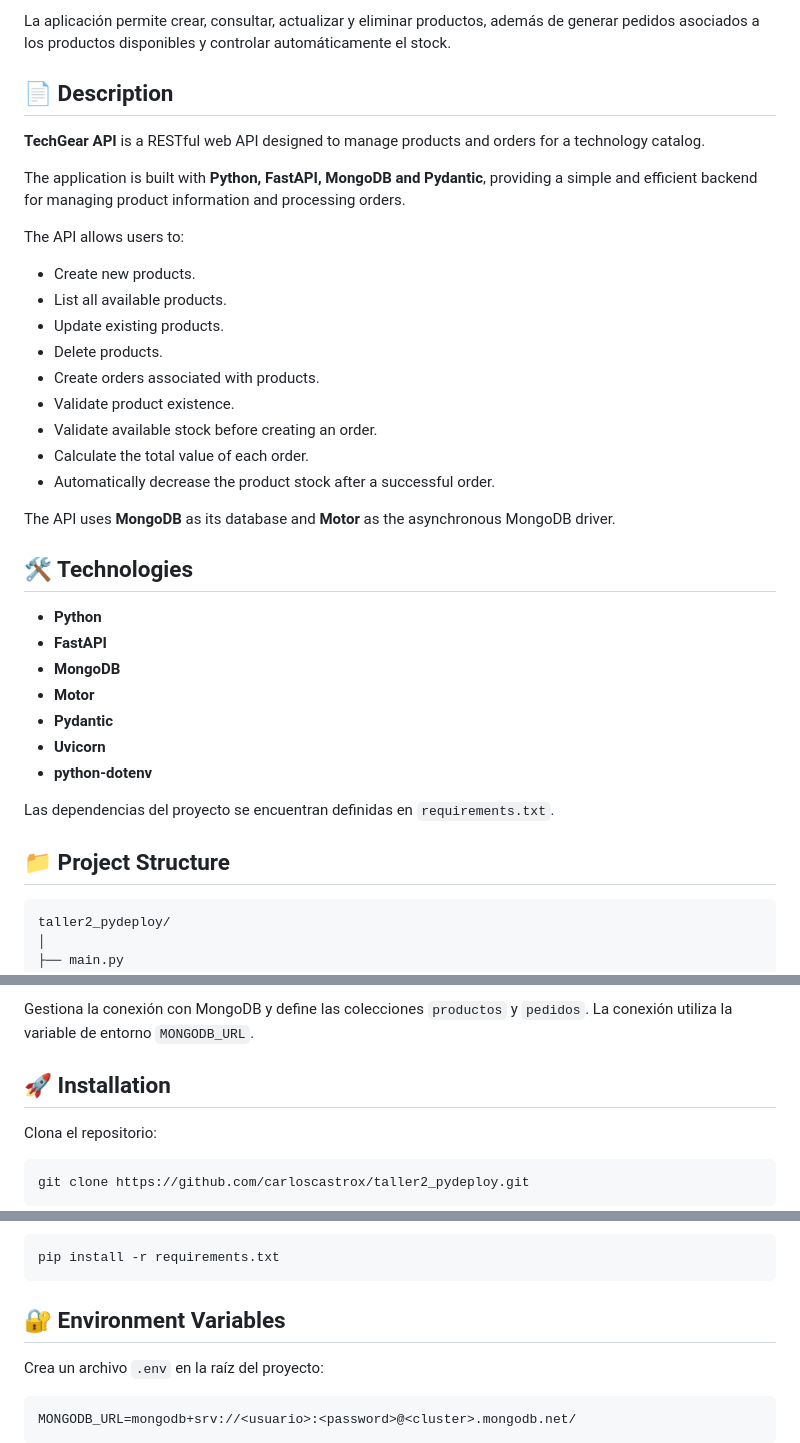
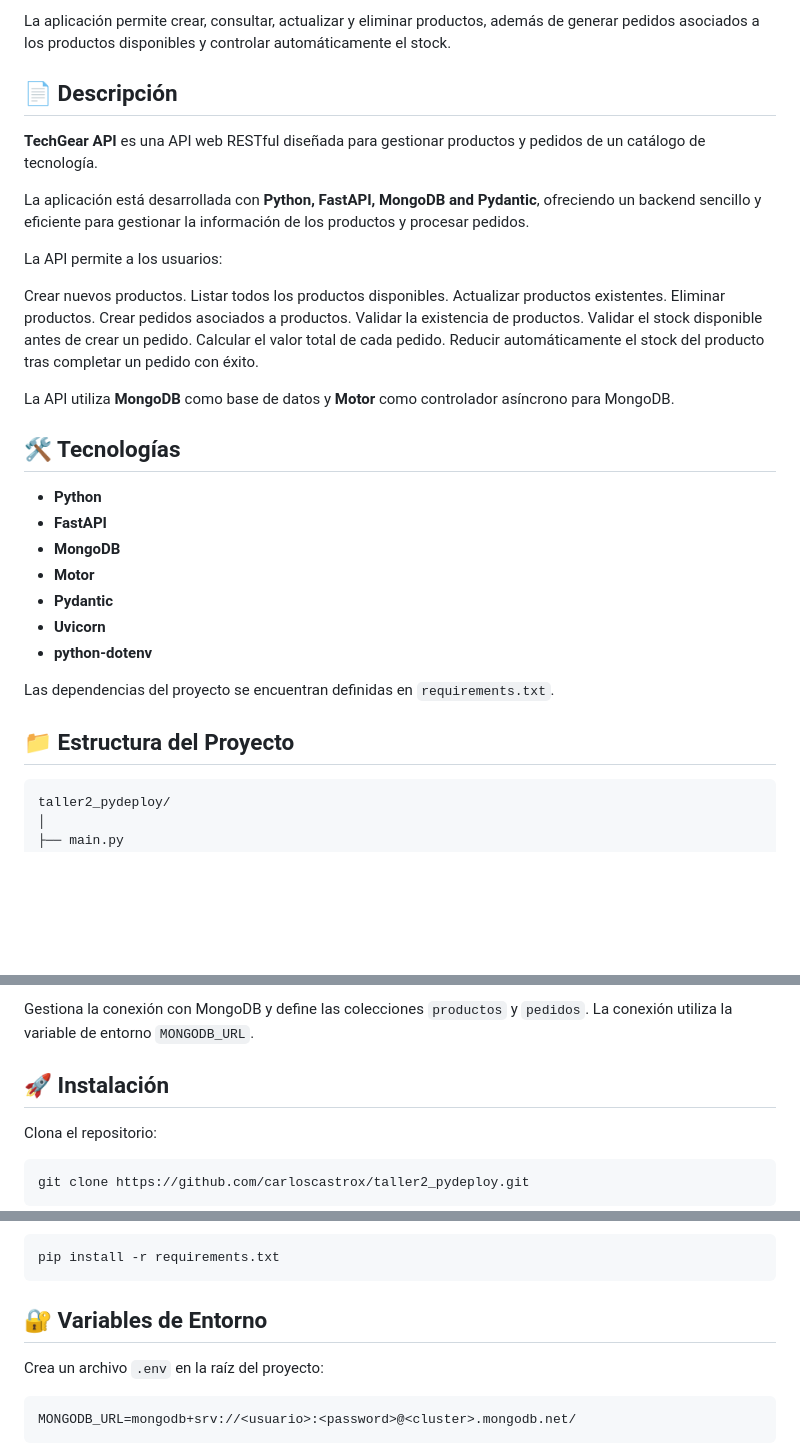
Before and after one commit to carloscastrox/taller2_pydeploy, a Markdown page: README.md, 3 parts joined by grey strips. GitHub-like rendering; blank space fills up the shorter version.

Commit message:
Update README.md
Add Readme information

````diff
--- a/README.md
+++ b/README.md
@@ -4,27 +4,27 @@ Este proyecto proporciona una API REST para la gestión de un catálogo de produ
 
 La aplicación permite crear, consultar, actualizar y eliminar productos, además de generar pedidos asociados a los productos disponibles y controlar automáticamente el stock.
 
-## 📄 Description
+## 📄 Descripción
 
-**TechGear API** is a RESTful web API designed to manage products and orders for a technology catalog.
+**TechGear API** es una API web RESTful diseñada para gestionar productos y pedidos de un catálogo de tecnología.
 
-The application is built with **Python, FastAPI, MongoDB and Pydantic**, providing a simple and efficient backend for managing product information and processing orders.
+La aplicación está desarrollada con **Python, FastAPI, MongoDB and Pydantic**, ofreciendo un backend sencillo y eficiente para gestionar la información de los productos y procesar pedidos.
 
-The API allows users to:
+La API permite a los usuarios:
 
-* Create new products.
-* List all available products.
-* Update existing products.
-* Delete products.
-* Create orders associated with products.
-* Validate product existence.
-* Validate available stock before creating an order.
-* Calculate the total value of each order.
-* Automatically decrease the product stock after a successful order.
+Crear nuevos productos.
+Listar todos los productos disponibles.
+Actualizar productos existentes.
+Eliminar productos.
+Crear pedidos asociados a productos.
+Validar la existencia de productos.
+Validar el stock disponible antes de crear un pedido.
+Calcular el valor total de cada pedido.
+Reducir automáticamente el stock del producto tras completar un pedido con éxito.
 
-The API uses **MongoDB** as its database and **Motor** as the asynchronous MongoDB driver.
+La API utiliza **MongoDB** como base de datos y **Motor** como controlador asíncrono para MongoDB.
 
-## 🛠️ Technologies
+## 🛠️ Tecnologías
 
 * **Python**
 * **FastAPI**
@@ -36,7 +36,7 @@ The API uses **MongoDB** as its database and **Motor** as the asynchronous Mongo
 
 Las dependencias del proyecto se encuentran definidas en `requirements.txt`.
 
-## 📁 Project Structure
+## 📁 Estructura del Proyecto
 
 ```text
 taller2_pydeploy/
@@ -60,7 +60,7 @@ Define los modelos de datos utilizando Pydantic para validar la información de
 
 Gestiona la conexión con MongoDB y define las colecciones `productos` y `pedidos`. La conexión utiliza la variable de entorno `MONGODB_URL`.
 
-## 🚀 Installation
+## 🚀 Instalación
 
 Clona el repositorio:
 
@@ -80,7 +80,7 @@ Instala las dependencias:
 pip install -r requirements.txt
 ```
 
-## 🔐 Environment Variables
+## 🔐 Variables de Entorno
 
 Crea un archivo `.env` en la raíz del proyecto:
 
````
